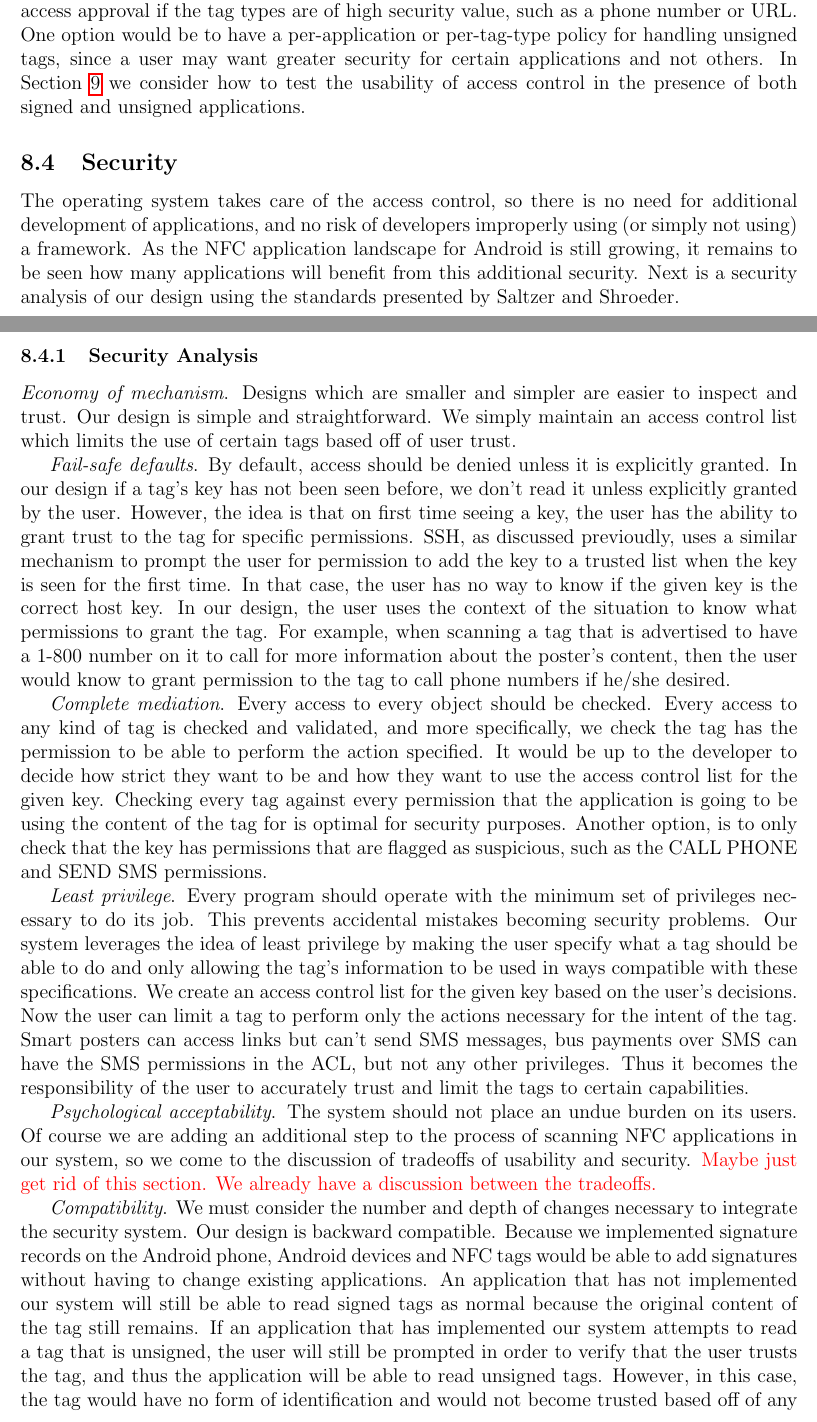
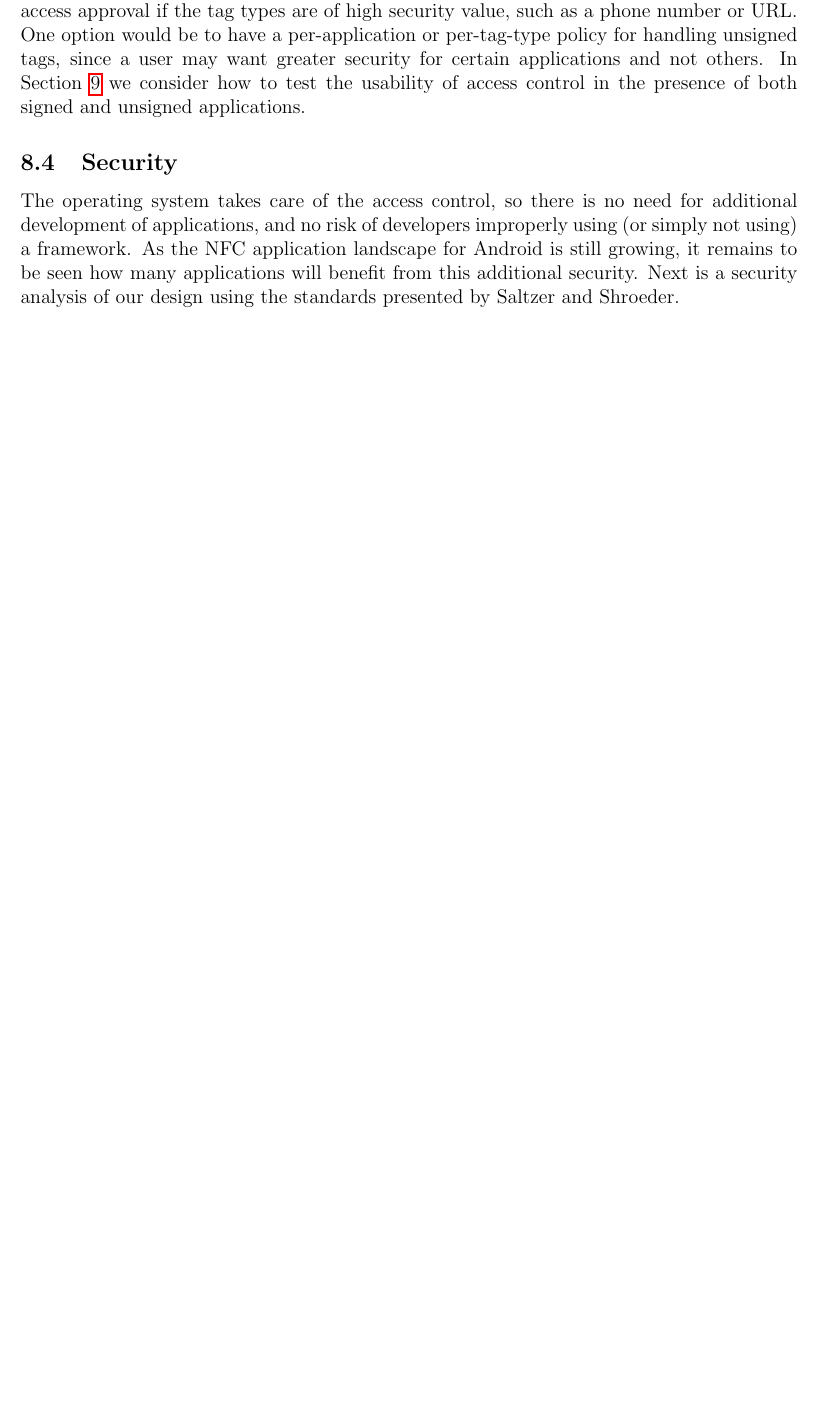
Before and after one commit to maxfeldman14/NFC, a LaTeX paper (paper/cs261.tex): two parts of pages 13 and 14 of 17 before the commit and part of page 13 of 16 after it, the two joined at a grey line, cut so that both start at the same text, the shorter picture padded with empty space. Compiled offline with pdfLaTeX.

Commit message:
removing extraneous stuff

```diff
--- a/paper/cs261.tex
+++ b/paper/cs261.tex
@@ -405,26 +405,6 @@ The operating system takes care of the access control, so there is no need for a
 As the NFC application landscape for Android is still growing, it remains to be seen how many applications will benefit from this additional security.
 Next is a security analysis of our design using the standards presented by Saltzer and Shroeder.
 
-\subsubsection{Security Analysis}
-{\it Economy of mechanism}. Designs which are smaller and simpler are easier to inspect and trust. Our design is simple and straightforward. We simply maintain an access control list which limits the use of certain tags based off of user trust.
-
-{\it Fail-safe defaults}. By default, access should be denied unless it is explicitly granted. In our design if a tag’s key has not been seen before, we don’t read it unless explicitly granted by the user. However, the idea is that on first time seeing a key, the user has the ability to grant trust to the tag for specific permissions. SSH, as discussed previoudly, uses a similar mechanism to prompt the user for permission to add the key to a trusted list when the key is seen for the first time. In that case, the user has no way to know if the given key is the correct host key. In our design, the user uses the context of the situation to know what permissions to grant the tag. For example, when scanning a tag that is advertised to have a 1-800 number on it to call for more information about the poster’s content, then the user would know to grant permission to the tag to call phone numbers if he/she desired.
-
-{\it Complete mediation}. Every access to every object should be checked. Every access to any kind of tag is checked and validated, and more specifically, we check the tag has the permission to be able to perform the action specified. It would be up to the developer to decide how strict they want to be and how they want to use the access control list for the given key. Checking every tag against every permission that the application is going to be using the content of the tag for is optimal for security purposes. Another option, is to only check that the key has permissions that are flagged as suspicious, such as the CALL PHONE and SEND SMS permissions.
-
-{\it Least privilege}. Every program should operate with the minimum set of privileges necessary to do its job. This prevents accidental mistakes becoming security problems. Our system leverages the idea of least privilege by making the user specify what a tag should be able to do and only allowing the tag’s information to be used in ways compatible with these specifications. We create an access control list for the given key based on the user’s decisions. Now the user can limit a tag to perform only the actions necessary for the intent of the tag. Smart posters can access links but can’t send SMS messages, bus payments over SMS can have the SMS permissions in the ACL, but not any other privileges. Thus it becomes the responsibility of the user to accurately trust and limit the tags to certain capabilities.
-
-%Least common mechanism. Anything which is shared among different programs can be a path for communication and a potential security hole, so as little data as possible should be shared.
-
-%Accountability. The system should be able to accurately record “who” is responsible for using a particular privilege.
-
-{\it Psychological acceptability}. The system should not place an undue burden on its users. Of course we are adding an additional step to the process of scanning NFC applications in our system, so we come to the discussion of tradeoffs of usability and security. \todo{Maybe just get rid of this section. We already have a discussion between the tradeoffs.}
-
-%Performance. We must consider how our designs constrains the performance of NFC.
-%The efficiency of checking our keys? Discuss the upper bound, the number of bits we add to the record with signatures and the fact that we are hashing the key and simply checking if it’s in the ACL with the specific permission. While we don’t have measurements of efficiency, our design does increase the difficulty and time to read a tag since it potentially requires the user to verify the tag at least once.
-
-{\it Compatibility}. We must consider the number and depth of changes necessary to integrate the security system. Our design is backward compatible. Because we implemented signature records on the Android phone, Android devices and NFC tags would be able to add signatures without having to change existing applications. An application that has not implemented our system will still be able to read signed tags as normal because the original content of the tag still remains. If an application that has implemented our system attempts to read a tag that is unsigned, the user will still be prompted in order to verify that the user trusts the tag, and thus the application will be able to read unsigned tags. However, in this case, the tag would have no form of identification and would not become trusted based off of any form of identification.
-
 \subsubsection{Certificates}
 Though we do not seek to offer an alternative to the certificate-based authentication used by NDEF signature records, it is worth addressing some issues specific to certificates.
 The NDEF Signature RTD supports both X9.68 and X.509 certificates, but both of these are designed for Internet authentication.
```
